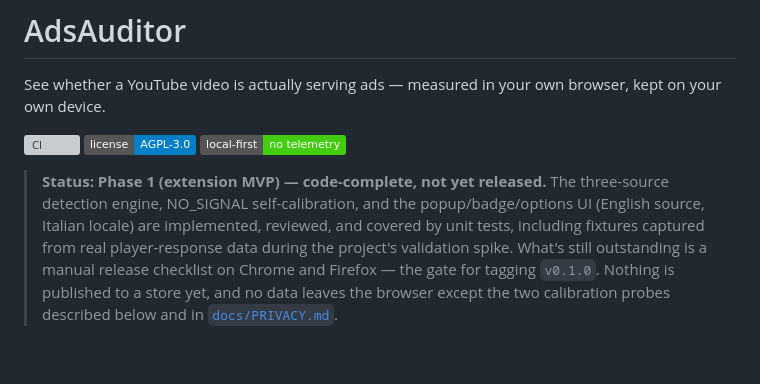
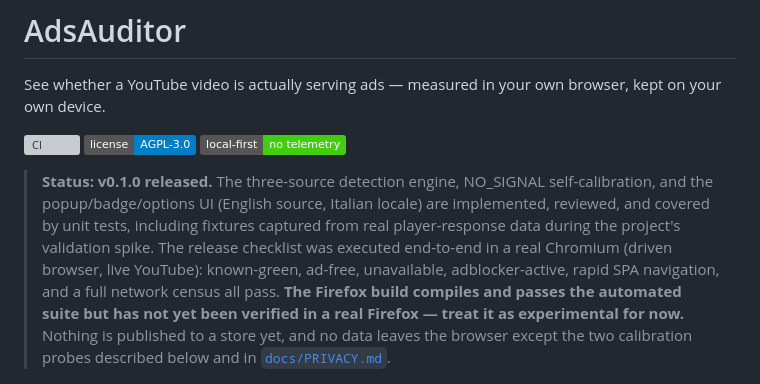
Before and after one commit to Vadale/adsauditor, a Markdown page: README.md, the part around the change. GitHub-like rendering; badges without logos; blank space fills up the shorter version; grey boxes are pictures that could not be loaded.

Commit message:
docs: mark v0.1.0 released; Firefox build flagged as not fully verified
Owner-confirmed gate (2026-07-11): release on the strength of the
Chromium end-to-end checklist; the Firefox build compiles and passes
the automated suite but has not been exercised in a real Firefox, and
the README says so plainly.

Co-Authored-By: Claude Fable 5 <noreply@anthropic.com>

```diff
--- a/README.md
+++ b/README.md
@@ -7,14 +7,16 @@ kept on your own device.
 [![License: AGPL-3.0](https://img.shields.io/badge/license-AGPL--3.0-blue.svg)](LICENSE)
 ![local-first · no telemetry](https://img.shields.io/badge/local--first-no%20telemetry-brightgreen)
 
-> **Status: Phase 1 (extension MVP) — code-complete, not yet released.** The
-> three-source detection engine, NO_SIGNAL self-calibration, and the popup/badge/options
-> UI (English source, Italian locale) are implemented, reviewed, and covered by unit
-> tests, including fixtures captured from real player-response data during the project's
-> validation spike. What's still outstanding is a manual release checklist on Chrome and
-> Firefox — the gate for tagging `v0.1.0`. Nothing is published to a store yet, and no
-> data leaves the browser except the two calibration probes described below and in
-> [`docs/PRIVACY.md`](docs/PRIVACY.md).
+> **Status: v0.1.0 released.** The three-source detection engine, NO_SIGNAL
+> self-calibration, and the popup/badge/options UI (English source, Italian locale) are
+> implemented, reviewed, and covered by unit tests, including fixtures captured from
+> real player-response data during the project's validation spike. The release
+> checklist was executed end-to-end in a real Chromium (driven browser, live YouTube):
+> known-green, ad-free, unavailable, adblocker-active, rapid SPA navigation, and a full
+> network census all pass. **The Firefox build compiles and passes the automated suite
+> but has not yet been verified in a real Firefox — treat it as experimental for now.**
+> Nothing is published to a store yet, and no data leaves the browser except the two
+> calibration probes described below and in [`docs/PRIVACY.md`](docs/PRIVACY.md).
 
 ![AdsAuditor popup](docs/assets/popup-dark.png)
 *The popup on a video that served ads: state, evidence per source, and qualitative
```
Also changed, not shown: CLAUDE.md (+1 -1 lines), docs/PRIVACY.md (+1 -1 lines).
